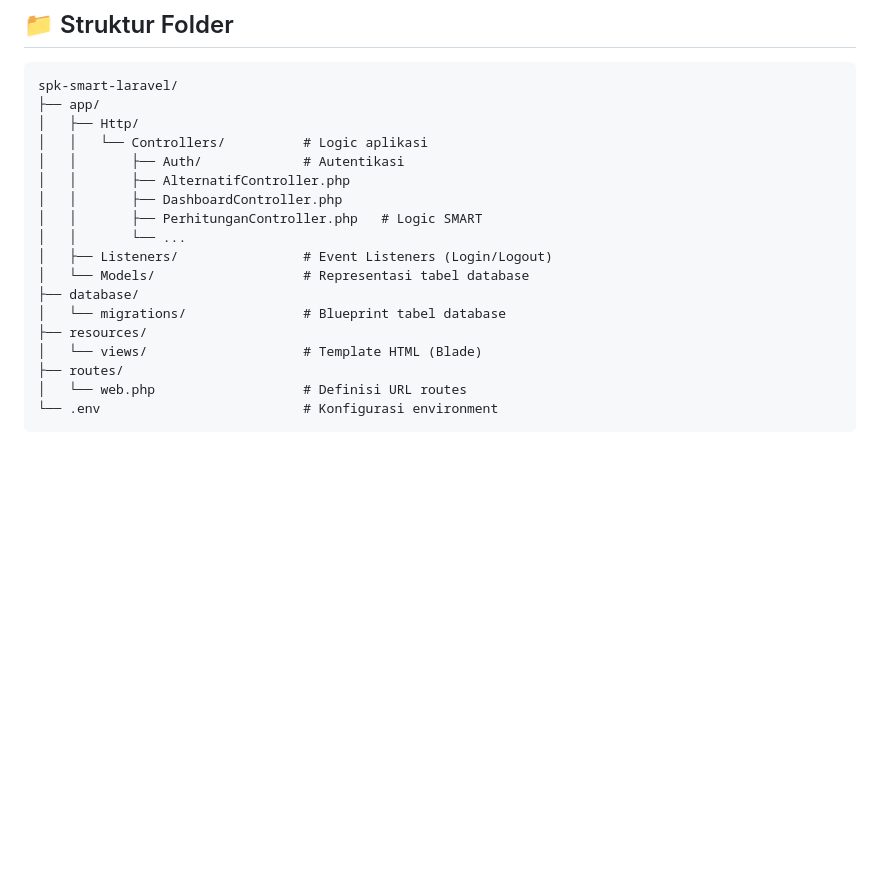
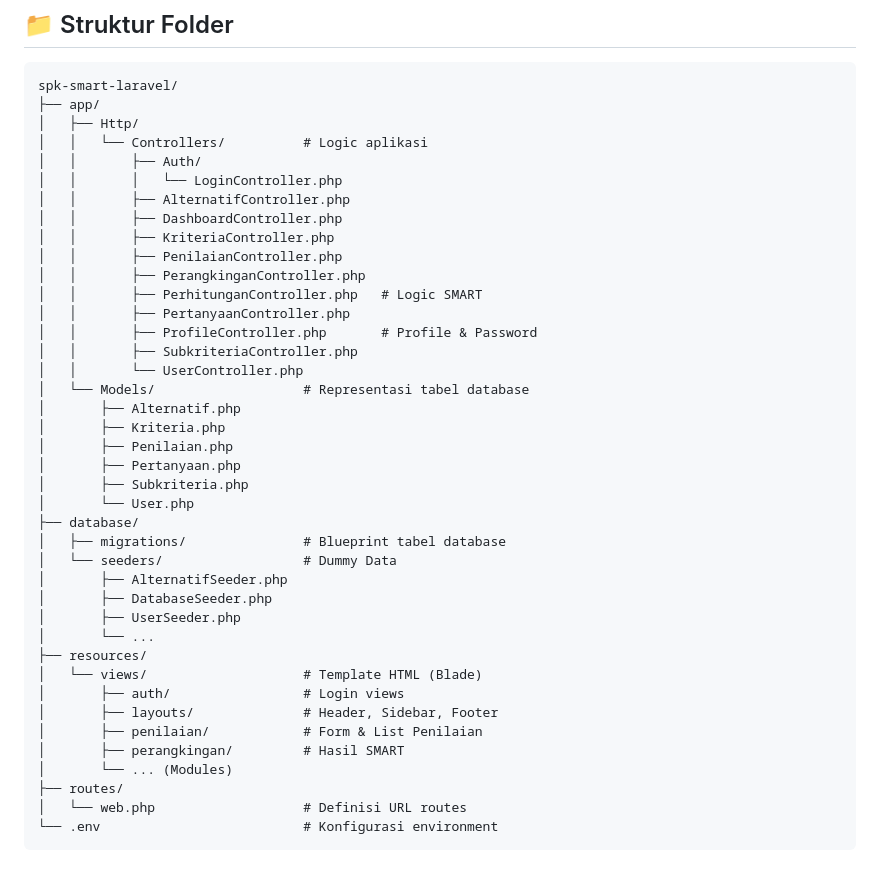
Before and after one commit to Rauf74/spk-smart-laravel, a Markdown page: README.md, the part around the change. Drawn GitHub-style; blank space fills up the shorter version.

Commit message:
docs: Refine project structure list in README

```diff
--- a/README.md
+++ b/README.md
@@ -37,17 +37,39 @@ spk-smart-laravel/
 ├── app/
 │   ├── Http/
 │   │   └── Controllers/          # Logic aplikasi
-│   │       ├── Auth/             # Autentikasi
+│   │       ├── Auth/
+│   │       │   └── LoginController.php
 │   │       ├── AlternatifController.php
 │   │       ├── DashboardController.php
+│   │       ├── KriteriaController.php
+│   │       ├── PenilaianController.php
+│   │       ├── PerangkinganController.php
 │   │       ├── PerhitunganController.php   # Logic SMART
-│   │       └── ...
-│   ├── Listeners/                # Event Listeners (Login/Logout)
+│   │       ├── PertanyaanController.php
+│   │       ├── ProfileController.php       # Profile & Password
+│   │       ├── SubkriteriaController.php
+│   │       └── UserController.php
 │   └── Models/                   # Representasi tabel database
+│       ├── Alternatif.php
+│       ├── Kriteria.php
+│       ├── Penilaian.php
+│       ├── Pertanyaan.php
+│       ├── Subkriteria.php
+│       └── User.php
 ├── database/
-│   └── migrations/               # Blueprint tabel database
+│   ├── migrations/               # Blueprint tabel database
+│   └── seeders/                  # Dummy Data
+│       ├── AlternatifSeeder.php
+│       ├── DatabaseSeeder.php
+│       ├── UserSeeder.php
+│       └── ...
 ├── resources/
 │   └── views/                    # Template HTML (Blade)
+│       ├── auth/                 # Login views
+│       ├── layouts/              # Header, Sidebar, Footer
+│       ├── penilaian/            # Form & List Penilaian
+│       ├── perangkingan/         # Hasil SMART
+│       └── ... (Modules)
 ├── routes/
 │   └── web.php                   # Definisi URL routes
 └── .env                          # Konfigurasi environment
```
